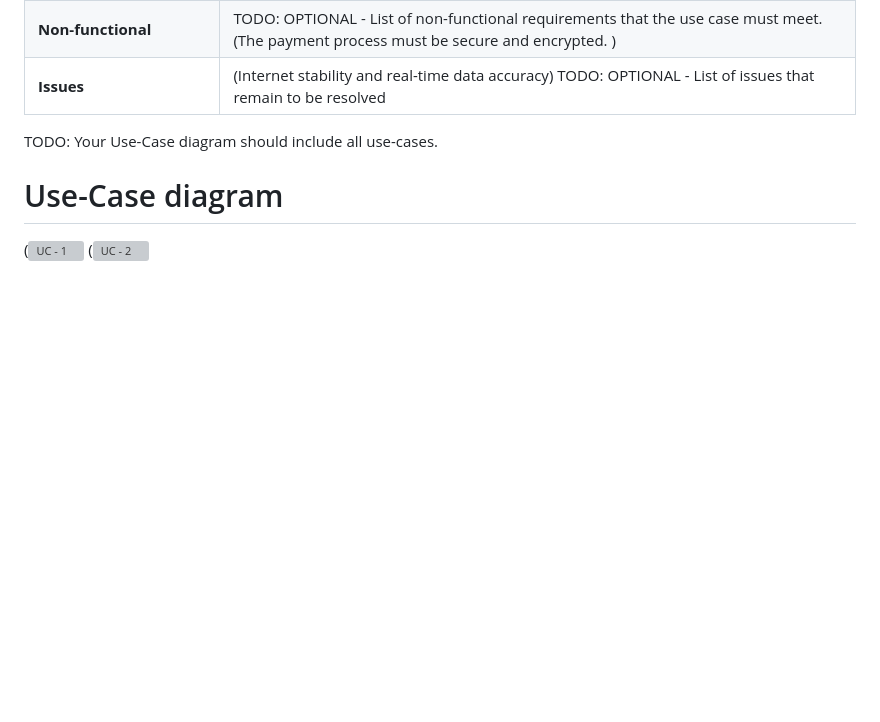
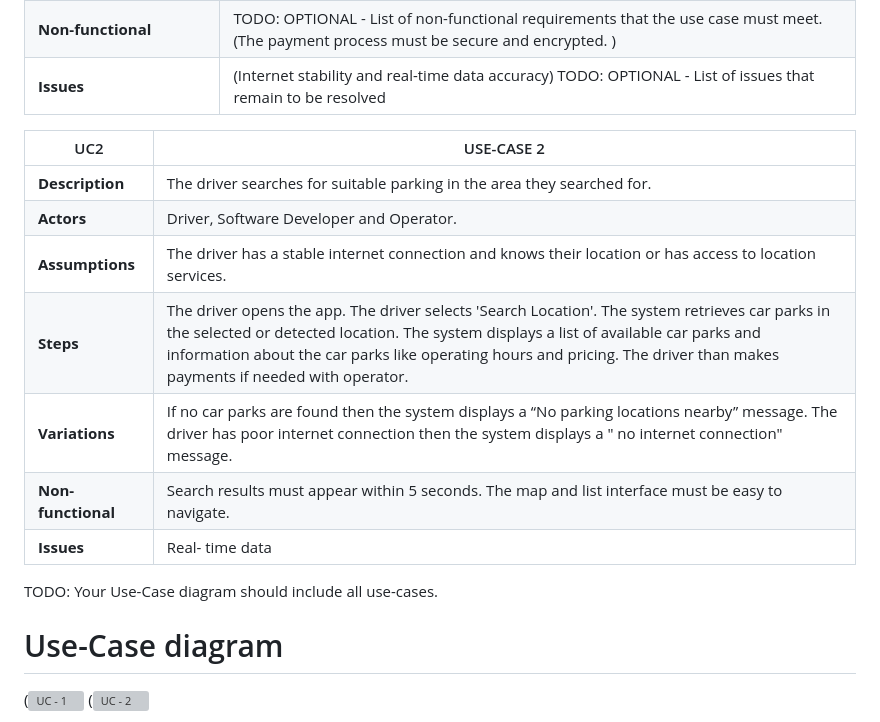
Before and after one commit to ismahan2022/i26-ibrahim.github.io, a Markdown page: docs/requirements.md, the part around the change. GitHub-like rendering; blank space fills up the shorter version; grey boxes are pictures that could not be loaded.

```diff
--- a/docs/requirements.md
+++ b/docs/requirements.md
@@ -29,6 +29,18 @@ TODO: Describe each use case (at least one per team member).
 | **Variations** | The driver has poor internet connection, so the system cannot load parking data or complete payment. TODO: OPTIONAL - Any variations in the steps of a use case |
 | **Non-functional** | TODO: OPTIONAL - List of non-functional requirements that the use case must meet. (The payment process must be secure and encrypted. ) |
 | **Issues** | (Internet stability and real-time data accuracy) TODO: OPTIONAL - List of issues that remain to be resolved |
+
+
+
+| UC2 | USE-CASE 2 |
+| -------------------------------------- | ------------------- |
+| **Description** | The driver searches for suitable parking in the area they searched for.|
+| **Actors** | Driver, Software Developer and Operator.|
+| **Assumptions** | The driver has a stable internet connection and knows their location or has access to location services. |
+| **Steps** |  The driver opens the app. The driver selects 'Search Location'. The system retrieves car parks in the selected or detected location. The system displays a list of available car parks and information about the car parks like operating hours and pricing. The driver than makes payments if needed with operator. |
+| **Variations** | If no car parks are found then the system displays a “No parking locations nearby” message. The driver has poor internet connection then the system displays a " no internet connection" message. |
+| **Non-functional** | Search results must appear within 5 seconds. The map and list interface must be easy to navigate. |
+| **Issues** | Real- time data |
 
 
 TODO: Your Use-Case diagram should include all use-cases.
```
